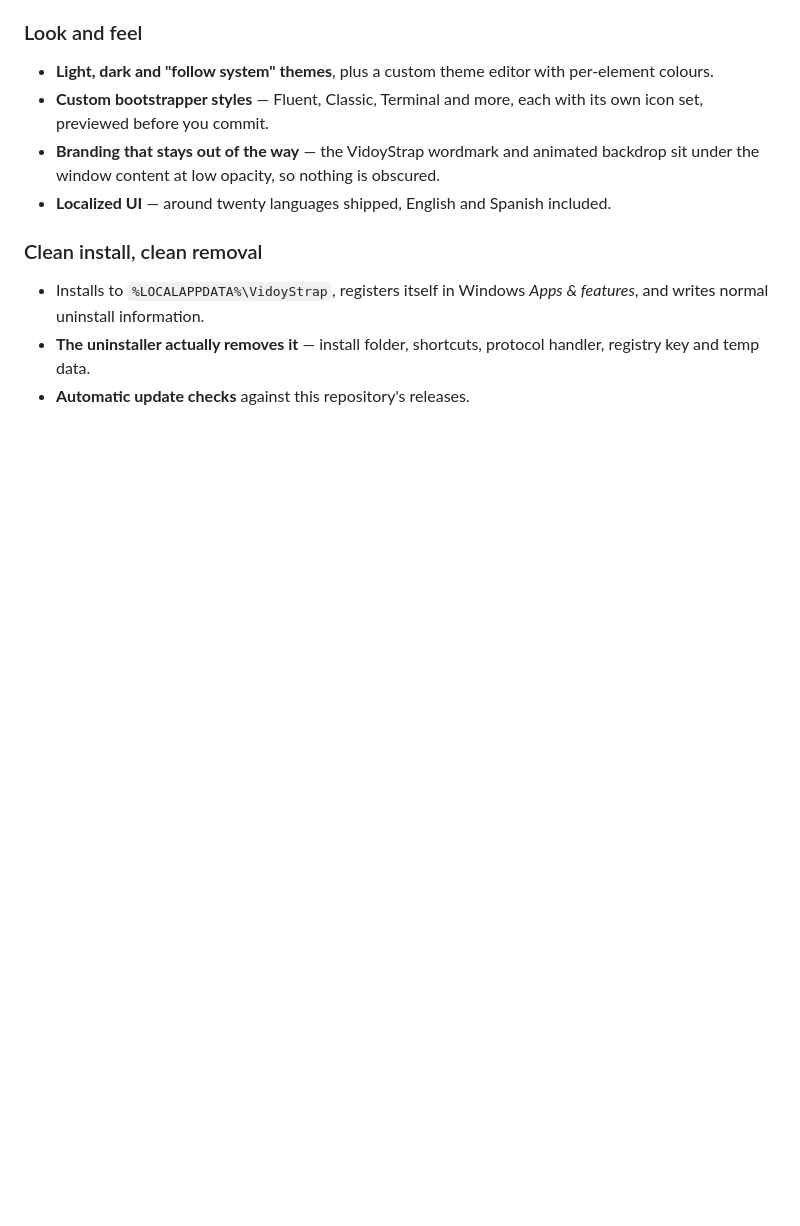
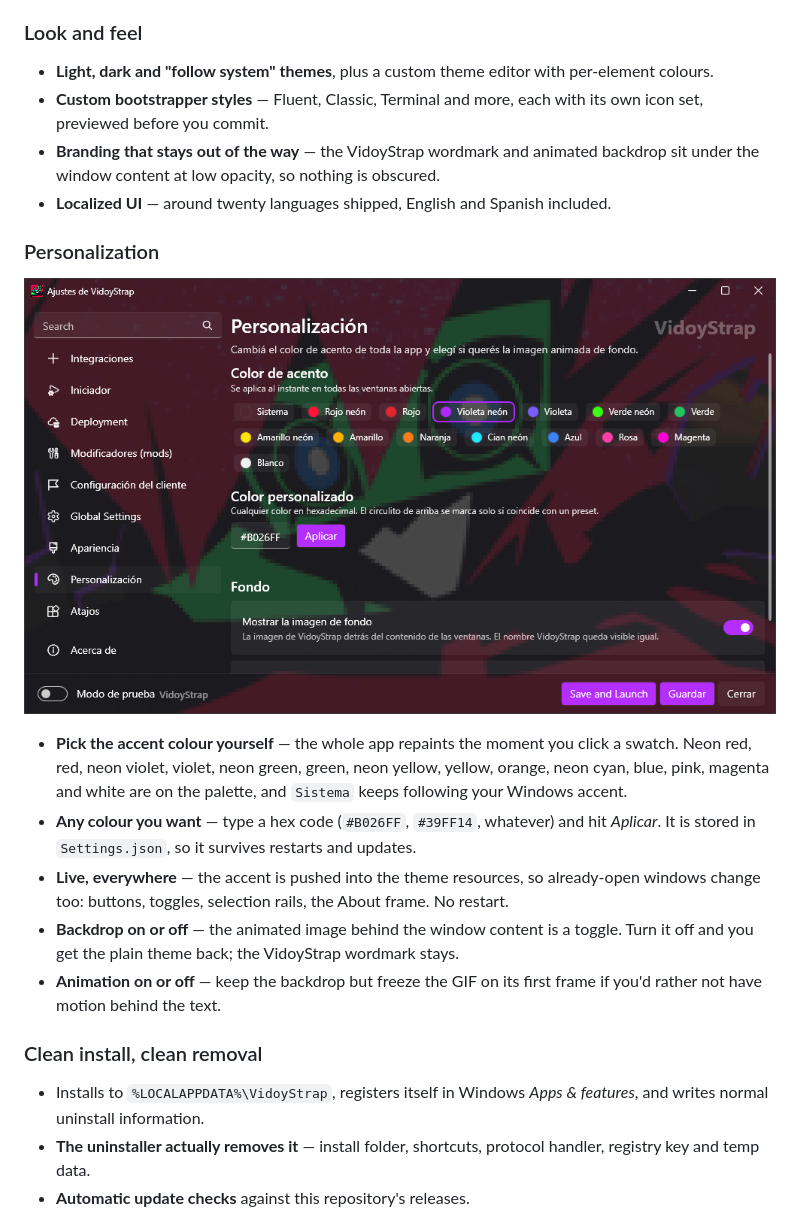
Before and after one commit to KaiZ6767/vidoystrap, a Markdown page: README.md, the part around one of its changes. GitHub-like rendering; pictures changed too: Images/screenshot-personalization.png (added); blank space fills up the shorter version.

Commit message:
Add personalization page (accent colors + backdrop toggles), new About window

```diff
--- a/README.md
+++ b/README.md
@@ -49,6 +49,16 @@
 - **Branding that stays out of the way** — the VidoyStrap wordmark and animated backdrop sit under the window content at low opacity, so nothing is obscured.
 - **Localized UI** — around twenty languages shipped, English and Spanish included.
 
+### Personalization
+
+![VidoyStrap personalization page](Images/screenshot-personalization.png)
+
+- **Pick the accent colour yourself** — the whole app repaints the moment you click a swatch. Neon red, red, neon violet, violet, neon green, green, neon yellow, yellow, orange, neon cyan, blue, pink, magenta and white are on the palette, and `Sistema` keeps following your Windows accent.
+- **Any colour you want** — type a hex code (`#B026FF`, `#39FF14`, whatever) and hit *Aplicar*. It is stored in `Settings.json`, so it survives restarts and updates.
+- **Live, everywhere** — the accent is pushed into the theme resources, so already-open windows change too: buttons, toggles, selection rails, the About frame. No restart.
+- **Backdrop on or off** — the animated image behind the window content is a toggle. Turn it off and you get the plain theme back; the VidoyStrap wordmark stays.
+- **Animation on or off** — keep the backdrop but freeze the GIF on its first frame if you'd rather not have motion behind the text.
+
 ### Clean install, clean removal
 
 - Installs to `%LOCALAPPDATA%\VidoyStrap`, registers itself in Windows *Apps & features*, and writes normal uninstall information.
```
Also changed, not shown: other parts of README.md (+5 -0 lines), Bloxstrap/Resources/AboutVidoy.png (added), Images/screenshot-about.png (added), Images/screenshot-launcher.png (deleted), 13 other files.
